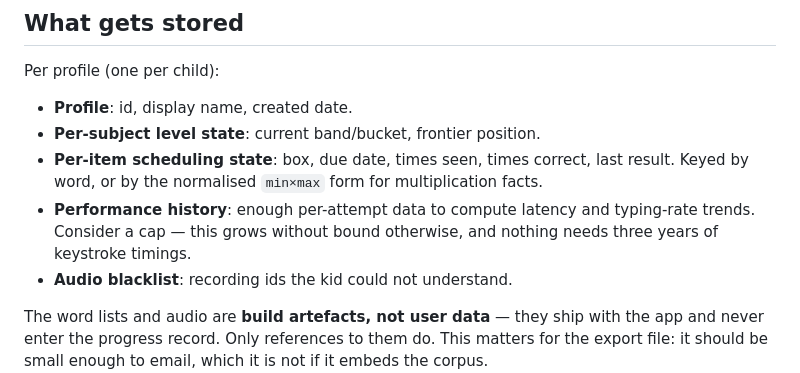
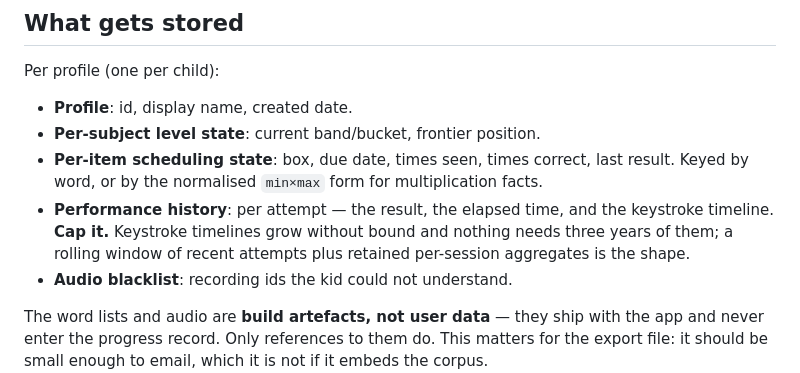
Before and after one commit to CaptainChocolatedessert/flash-cards, a Markdown page: DESIGN.md, the part around one of its changes. GitHub-like rendering.

```diff
--- a/DESIGN.md
+++ b/DESIGN.md
@@ -349,9 +394,9 @@ Per profile (one per child):
 - **Per-subject level state**: current band/bucket, frontier position.
 - **Per-item scheduling state**: box, due date, times seen, times correct, last result. Keyed by
   word, or by the normalised `min×max` form for multiplication facts.
-- **Performance history**: enough per-attempt data to compute latency and typing-rate trends.
-  Consider a cap — this grows without bound otherwise, and nothing needs three years of keystroke
-  timings.
+- **Performance history**: per attempt — the result, the elapsed time, and the keystroke timeline.
+  **Cap it.** Keystroke timelines grow without bound and nothing needs three years of them; a rolling
+  window of recent attempts plus retained per-session aggregates is the shape.
 - **Audio blacklist**: recording ids the kid could not understand.
 
 The word lists and audio are **build artefacts, not user data** — they ship with the app and never
```
Also changed, not shown: other parts of DESIGN.md (+93 -48 lines).
